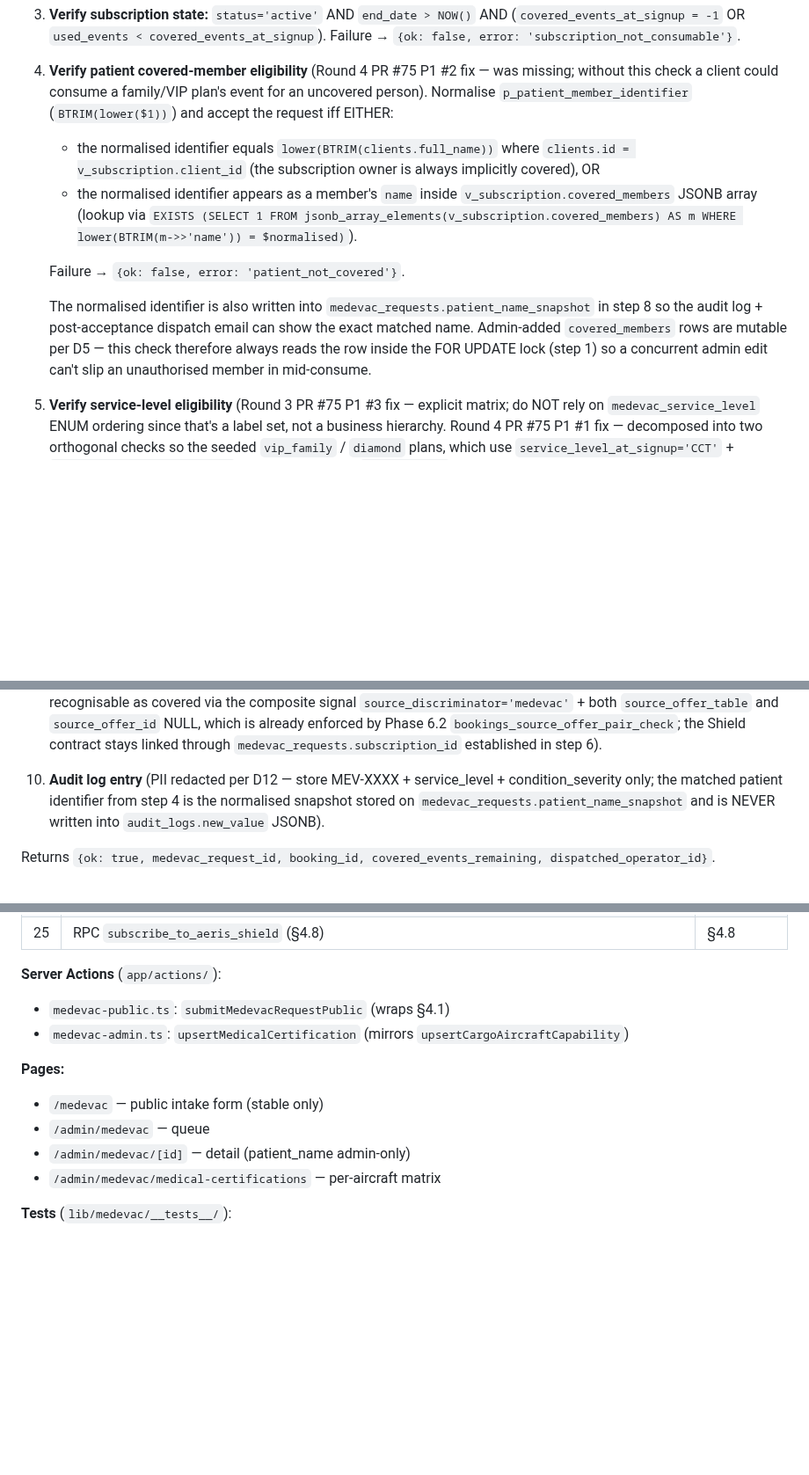
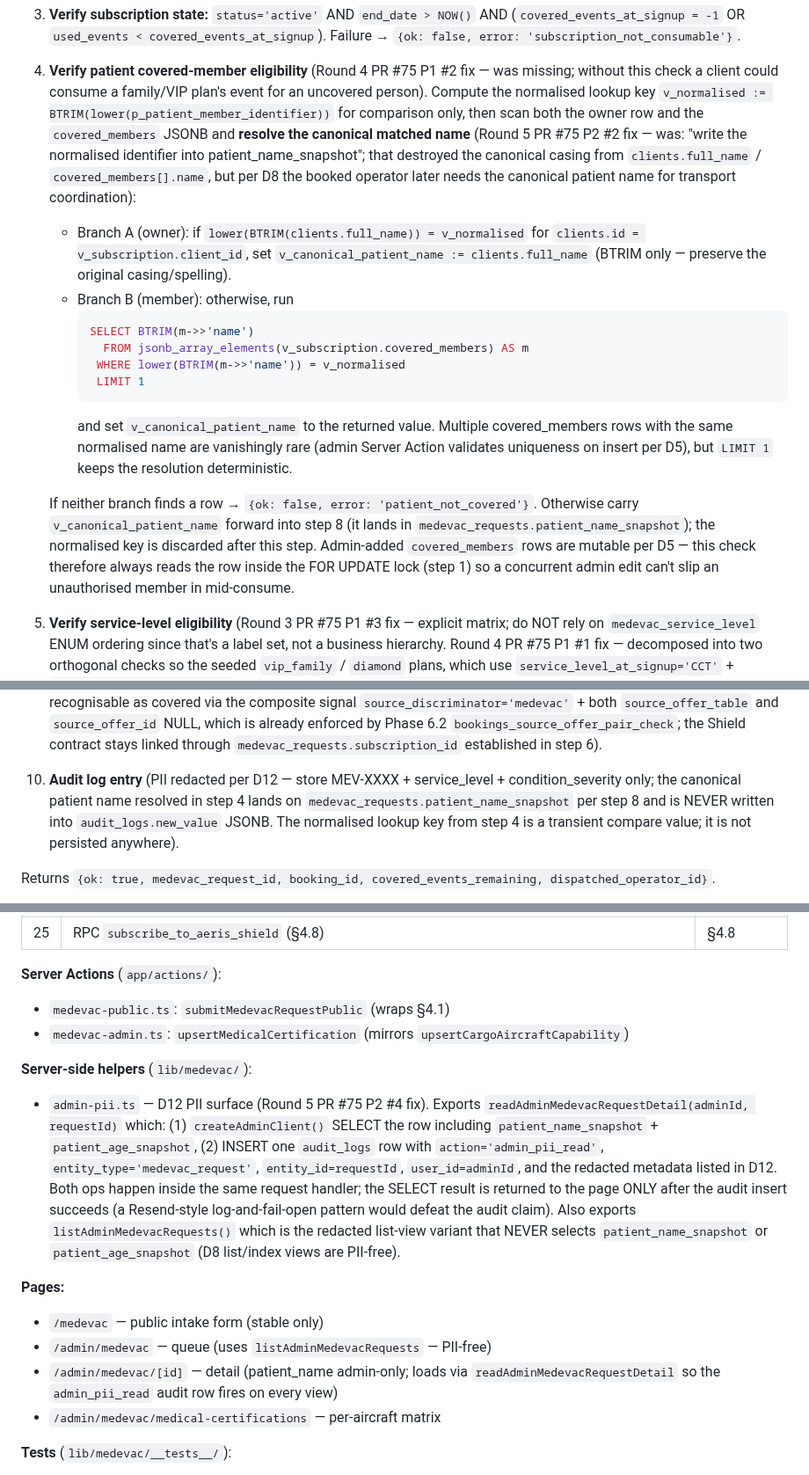
Before and after one commit to alharbib902-del/plan, a Markdown page: aeris/docs/PHASE-12-MEDEVAC-SPEC.md, 3 parts joined by grey strips. Shown at 88% size. GitHub-like rendering; blank space fills up the shorter version.

Commit message:
Phase 12 spec: Codex round 5 fixes (1 P1 + 3 P2)
P1 fix:
- F1: J3 narrative now writes
  `medevac_subscriptions.status='pending_payment'` instead
  of the legacy `'pending'` (which the
  `aeris_shield_subscription_status` ENUM doesn't define).
  The §4.8 RPC contract already returned 'pending_payment';
  this aligns the user-journey prose so PR 2 implementation
  can't insert an invalid enum value.

P2 fixes:
- F2: §4.7 step 4 now resolves and carries forward the
  CANONICAL patient name (from `clients.full_name` for the
  owner branch, or from the matched `covered_members[].name`
  for the member branch) into step 8's
  `medevac_requests.patient_name_snapshot`. The normalised
  `BTRIM(lower(...))` value is computed for comparison only
  and discarded after the lookup. Preserves the original
  casing/spelling the booked operator needs post-acceptance
  per D8. Step 10 audit note updated to match.
- F3: D4 rewritten to name `aeris_shield_plan` as the ENUM
  backing both `medevac_subscription_plan_terms.plan` (PK)
  and `medevac_subscriptions.plan` (FK). The Phase 1
  scaffold's `subscription_plan` type is dropped by the
  cleanup migration; D4 now warns PR 1 not to resurrect it.
- F4: D12 now explicitly assigns the `admin_pii_read` audit
  to PR 1's `lib/medevac/admin-pii.ts` helper
  `readAdminMedevacRequestDetail(adminId, requestId)`, which
  wraps the SELECT in a service-role client and writes an
  audit_logs row (entity_type='medevac_request', action=
  'admin_pii_read', redacted metadata per D12) before
  returning the patient-bearing data. PR 1 inventory adds
  the helper module + a redacted `listAdminMedevacRequests`
  for list/index views; the `/admin/medevac/[id]` page now
  loads exclusively via the audited path.

Co-Authored-By: Claude Opus 4.7 (1M context) <noreply@anthropic.com>

````diff
--- a/aeris/docs/PHASE-12-MEDEVAC-SPEC.md
+++ b/aeris/docs/PHASE-12-MEDEVAC-SPEC.md
@@ -1016,28 +1020,44 @@ prior writes — see Atomicity note below):
 4. **Verify patient covered-member eligibility** (Round 4
    PR #75 P1 #2 fix — was missing; without this check a
    client could consume a family/VIP plan's event for an
-   uncovered person). Normalise `p_patient_member_identifier`
-   (`BTRIM(lower($1))`) and accept the request iff EITHER:
-   - the normalised identifier equals
-     `lower(BTRIM(clients.full_name))` where `clients.id =
-     v_subscription.client_id` (the subscription owner is
-     always implicitly covered), OR
-   - the normalised identifier appears as a member's `name`
-     inside `v_subscription.covered_members` JSONB array
-     (lookup via `EXISTS (SELECT 1 FROM
-     jsonb_array_elements(v_subscription.covered_members) AS m
-     WHERE lower(BTRIM(m->>'name')) = $normalised)`).
+   uncovered person). Compute the normalised lookup key
+   `v_normalised := BTRIM(lower(p_patient_member_identifier))`
+   for comparison only, then scan both the owner row and the
+   `covered_members` JSONB and **resolve the canonical
+   matched name** (Round 5 PR #75 P2 #2 fix — was: "write the
+   normalised identifier into patient_name_snapshot"; that
+   destroyed the canonical casing from `clients.full_name` /
+   `covered_members[].name`, but per D8 the booked operator
+   later needs the canonical patient name for transport
+   coordination):
 
-   Failure → `{ok: false, error: 'patient_not_covered'}`.
+   - Branch A (owner): if
+     `lower(BTRIM(clients.full_name)) = v_normalised` for
+     `clients.id = v_subscription.client_id`, set
+     `v_canonical_patient_name := clients.full_name` (BTRIM
+     only — preserve the original casing/spelling).
+   - Branch B (member): otherwise, run
+     ```sql
+     SELECT BTRIM(m->>'name')
+       FROM jsonb_array_elements(v_subscription.covered_members) AS m
+      WHERE lower(BTRIM(m->>'name')) = v_normalised
+      LIMIT 1
+     ```
+     and set `v_canonical_patient_name` to the returned
+     value. Multiple covered_members rows with the same
+     normalised name are vanishingly rare (admin Server
+     Action validates uniqueness on insert per D5), but
+     `LIMIT 1` keeps the resolution deterministic.
 
-   The normalised identifier is also written into
-   `medevac_requests.patient_name_snapshot` in step 8 so the
-   audit log + post-acceptance dispatch email can show the
-   exact matched name. Admin-added `covered_members` rows
-   are mutable per D5 — this check therefore always reads
-   the row inside the FOR UPDATE lock (step 1) so a
-   concurrent admin edit can't slip an unauthorised member
-   in mid-consume.
+   If neither branch finds a row → `{ok: false, error:
+   'patient_not_covered'}`. Otherwise carry
+   `v_canonical_patient_name` forward into step 8 (it lands
+   in `medevac_requests.patient_name_snapshot`); the
+   normalised key is discarded after this step. Admin-added
+   `covered_members` rows are mutable per D5 — this check
+   therefore always reads the row inside the FOR UPDATE lock
+   (step 1) so a concurrent admin edit can't slip an
+   unauthorised member in mid-consume.
 
 5. **Verify service-level eligibility** (Round 3 PR #75 P1 #3
    fix — explicit matrix; do NOT rely on `medevac_service_level`
@@ -1125,9 +1145,11 @@ prior writes — see Atomicity note below):
    established in step 6).
 10. **Audit log entry** (PII redacted per D12 — store
     MEV-XXXX + service_level + condition_severity only; the
-    matched patient identifier from step 4 is the normalised
-    snapshot stored on `medevac_requests.patient_name_snapshot`
-    and is NEVER written into `audit_logs.new_value` JSONB).
+    canonical patient name resolved in step 4 lands on
+    `medevac_requests.patient_name_snapshot` per step 8 and
+    is NEVER written into `audit_logs.new_value` JSONB. The
+    normalised lookup key from step 4 is a transient compare
+    value; it is not persisted anywhere).
 
 Returns `{ok: true, medevac_request_id, booking_id,
 covered_events_remaining, dispatched_operator_id}`.
@@ -1212,10 +1234,30 @@ because `consume_aeris_shield_event` (§4.7) and
 - `medevac-admin.ts`: `upsertMedicalCertification` (mirrors
   `upsertCargoAircraftCapability`)
 
+**Server-side helpers** (`lib/medevac/`):
+- `admin-pii.ts` — D12 PII surface (Round 5 PR #75 P2 #4 fix).
+  Exports `readAdminMedevacRequestDetail(adminId, requestId)`
+  which: (1) `createAdminClient()` SELECT the row including
+  `patient_name_snapshot` + `patient_age_snapshot`, (2)
+  INSERT one `audit_logs` row with
+  `action='admin_pii_read'`, `entity_type='medevac_request'`,
+  `entity_id=requestId`, `user_id=adminId`, and the redacted
+  metadata listed in D12. Both ops happen inside the same
+  request handler; the SELECT result is returned to the page
+  ONLY after the audit insert succeeds (a Resend-style
+  log-and-fail-open pattern would defeat the audit claim).
+  Also exports `listAdminMedevacRequests()` which is the
+  redacted list-view variant that NEVER selects
+  `patient_name_snapshot` or `patient_age_snapshot` (D8
+  list/index views are PII-free).
+
 **Pages:**
 - `/medevac` — public intake form (stable only)
-- `/admin/medevac` — queue
-- `/admin/medevac/[id]` — detail (patient_name admin-only)
+- `/admin/medevac` — queue (uses `listAdminMedevacRequests`
+  — PII-free)
+- `/admin/medevac/[id]` — detail (patient_name admin-only;
+  loads via `readAdminMedevacRequestDetail` so the
+  `admin_pii_read` audit row fires on every view)
 - `/admin/medevac/medical-certifications` — per-aircraft matrix
 
 **Tests** (`lib/medevac/__tests__/`):
````
Also changed, not shown: other parts of aeris/docs/PHASE-12-MEDEVAC-SPEC.md (+9 -5 lines).
